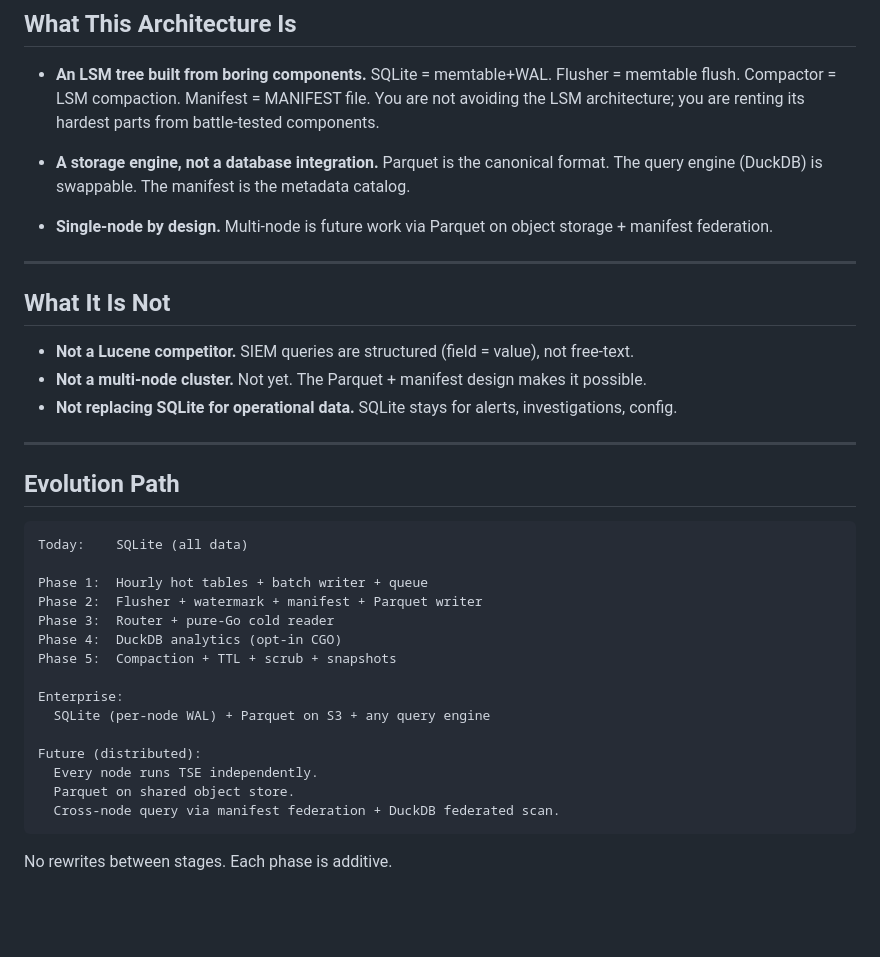
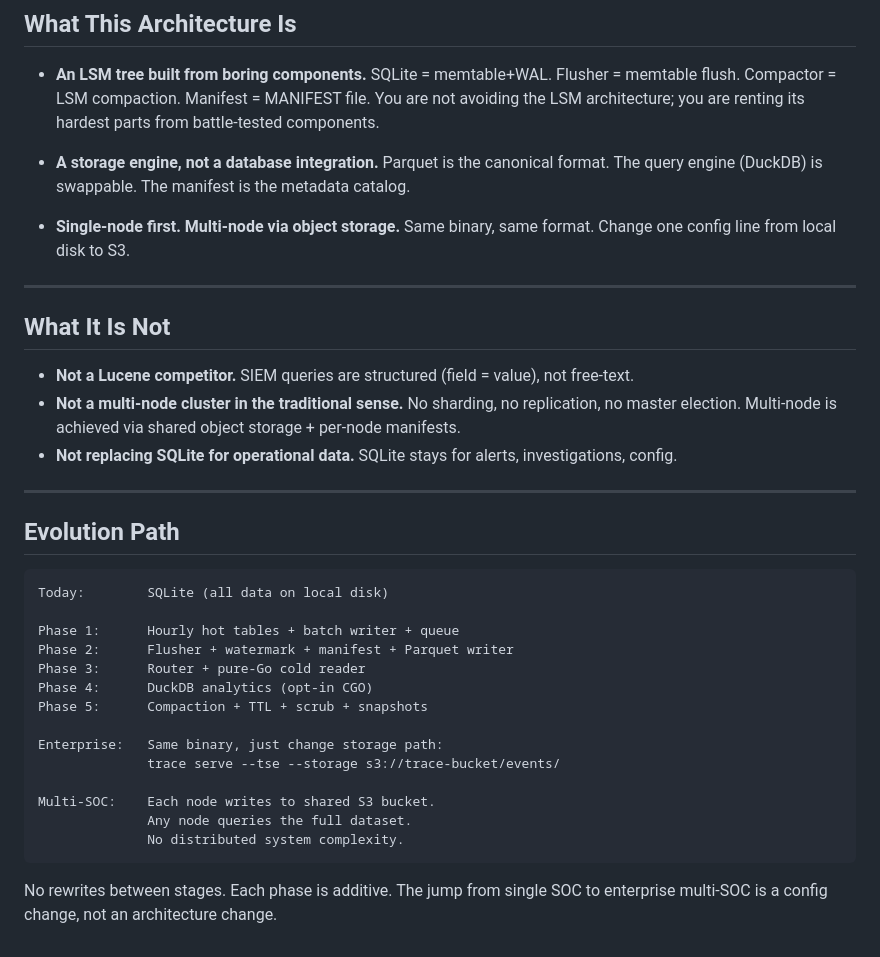
Before and after one commit to yanmyoaung2004/trace, a Markdown page: docs/tse-architecture.md, the part around one of its changes. Rendered like a GitHub page; blank space fills up the shorter version.

````diff
--- a/docs/tse-architecture.md
+++ b/docs/tse-architecture.md
@@ -462,14 +533,14 @@ trace snapshot restore --input trace-snapshot-2026-07-24.tar.zst
 
 - **A storage engine, not a database integration.** Parquet is the canonical format. The query engine (DuckDB) is swappable. The manifest is the metadata catalog.
 
-- **Single-node by design.** Multi-node is future work via Parquet on object storage + manifest federation.
+- **Single-node first. Multi-node via object storage.** Same binary, same format. Change one config line from local disk to S3.
 
 ---
 
 ## What It Is Not
 
 - **Not a Lucene competitor.** SIEM queries are structured (field = value), not free-text.
-- **Not a multi-node cluster.** Not yet. The Parquet + manifest design makes it possible.
+- **Not a multi-node cluster in the traditional sense.** No sharding, no replication, no master election. Multi-node is achieved via shared object storage + per-node manifests.
 - **Not replacing SQLite for operational data.** SQLite stays for alerts, investigations, config.
 
 ---
@@ -477,21 +548,20 @@ trace snapshot restore --input trace-snapshot-2026-07-24.tar.zst
 ## Evolution Path
 
 ```
-Today:    SQLite (all data)
+Today:        SQLite (all data on local disk)
 
-Phase 1:  Hourly hot tables + batch writer + queue
-Phase 2:  Flusher + watermark + manifest + Parquet writer
-Phase 3:  Router + pure-Go cold reader
-Phase 4:  DuckDB analytics (opt-in CGO)
-Phase 5:  Compaction + TTL + scrub + snapshots
+Phase 1:      Hourly hot tables + batch writer + queue
+Phase 2:      Flusher + watermark + manifest + Parquet writer
+Phase 3:      Router + pure-Go cold reader
+Phase 4:      DuckDB analytics (opt-in CGO)
+Phase 5:      Compaction + TTL + scrub + snapshots
 
-Enterprise:
-  SQLite (per-node WAL) + Parquet on S3 + any query engine
+Enterprise:   Same binary, just change storage path:
+              trace serve --tse --storage s3://trace-bucket/events/
 
-Future (distributed):
-  Every node runs TSE independently.
-  Parquet on shared object store.
-  Cross-node query via manifest federation + DuckDB federated scan.
+Multi-SOC:    Each node writes to shared S3 bucket.
+              Any node queries the full dataset.
+              No distributed system complexity.
 ```
 
-No rewrites between stages. Each phase is additive.
+No rewrites between stages. Each phase is additive. The jump from single SOC to enterprise multi-SOC is a config change, not an architecture change.
````
Also changed, not shown: other parts of docs/tse-architecture.md (+71 -0 lines).
